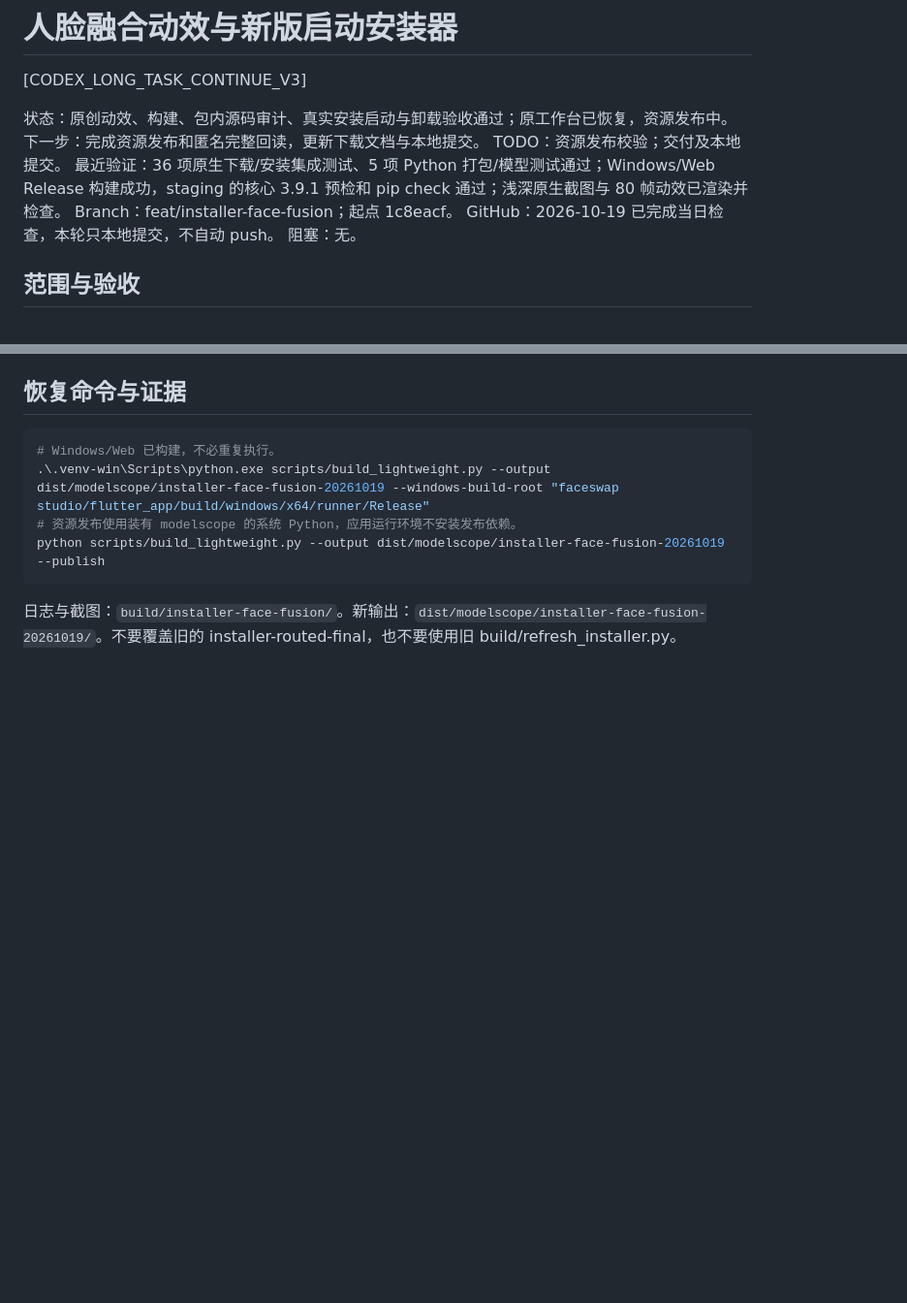
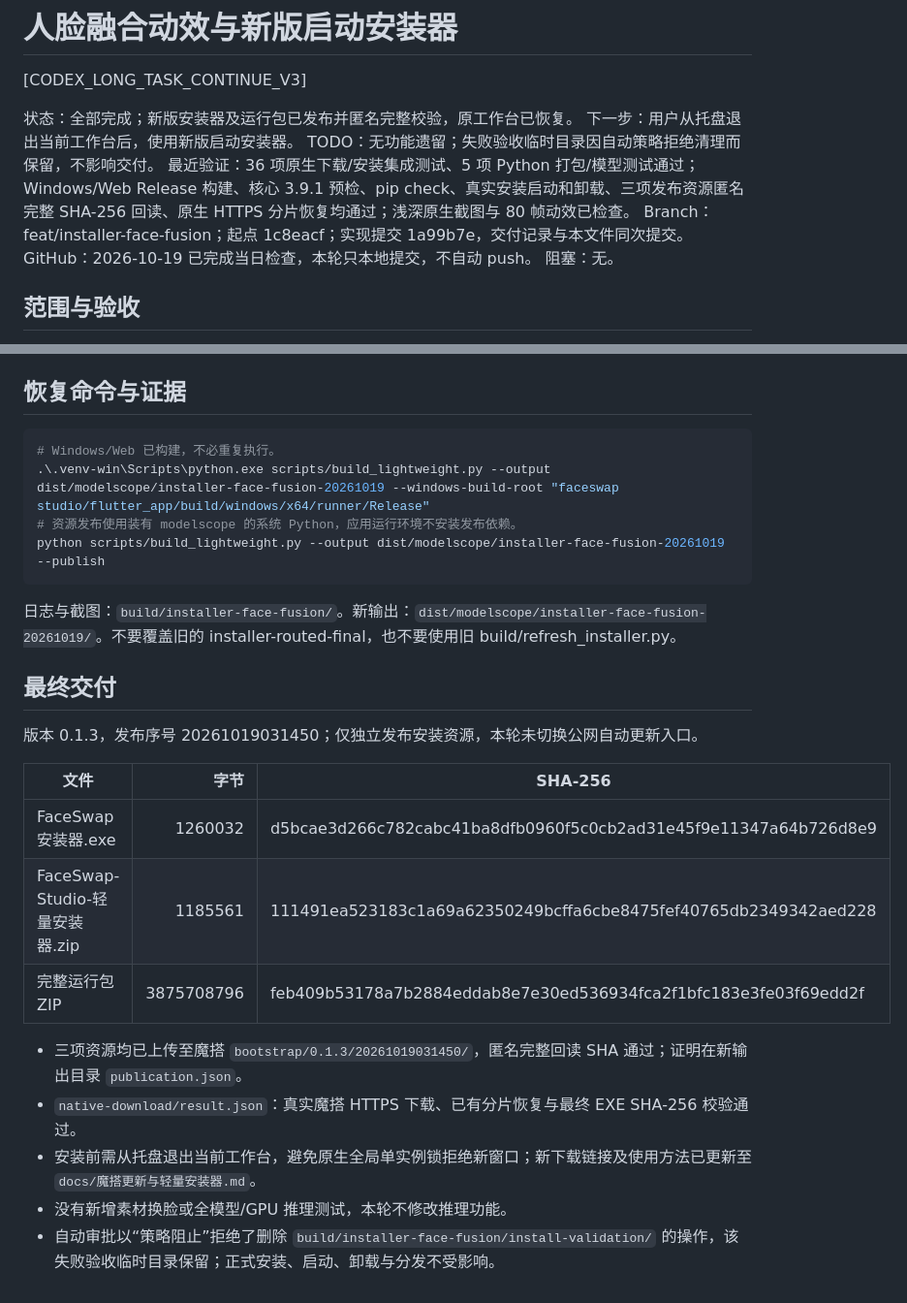
Before and after one commit to luojiang419/faceswap-studio, a Markdown page: 开发任务/014-人脸融合动效与新版启动安装器.md, 2 parts joined by grey strips. Shown at 97% size. GitHub-like rendering; blank space fills up the shorter version.

Commit message:
docs(installer): record verified face fusion installer release

````diff
--- a/开发任务/014-人脸融合动效与新版启动安装器.md
+++ b/开发任务/014-人脸融合动效与新版启动安装器.md
@@ -2,11 +2,11 @@
 
 [CODEX_LONG_TASK_CONTINUE_V3]
 
-状态：原创动效、构建、包内源码审计、真实安装启动与卸载验收通过；原工作台已恢复，资源发布中。
-下一步：完成资源发布和匿名完整回读，更新下载文档与本地提交。
-TODO：资源发布校验；交付及本地提交。
-最近验证：36 项原生下载/安装集成测试、5 项 Python 打包/模型测试通过；Windows/Web Release 构建成功，staging 的核心 3.9.1 预检和 pip check 通过；浅深原生截图与 80 帧动效已渲染并检查。
-Branch：feat/installer-face-fusion；起点 1c8eacf。
+状态：全部完成；新版安装器及运行包已发布并匿名完整校验，原工作台已恢复。
+下一步：用户从托盘退出当前工作台后，使用新版启动安装器。
+TODO：无功能遗留；失败验收临时目录因自动策略拒绝清理而保留，不影响交付。
+最近验证：36 项原生下载/安装集成测试、5 项 Python 打包/模型测试通过；Windows/Web Release 构建、核心 3.9.1 预检、pip check、真实安装启动和卸载、三项发布资源匿名完整 SHA-256 回读、原生 HTTPS 分片恢复均通过；浅深原生截图与 80 帧动效已检查。
+Branch：feat/installer-face-fusion；起点 1c8eacf；实现提交 1a99b7e，交付记录与本文件同次提交。
 GitHub：2026-10-19 已完成当日检查，本轮只本地提交，不自动 push。
 阻塞：无。
 
@@ -43,3 +43,19 @@ python scripts/build_lightweight.py --output dist/modelscope/installer-face-fusi
 ```
 
 日志与截图：`build/installer-face-fusion/`。新输出：`dist/modelscope/installer-face-fusion-20261019/`。不要覆盖旧的 installer-routed-final，也不要使用旧 build/refresh_installer.py。
+
+## 最终交付
+
+版本 0.1.3，发布序号 20261019031450；仅独立发布安装资源，本轮未切换公网自动更新入口。
+
+| 文件 | 字节 | SHA-256 |
+| --- | ---: | --- |
+| FaceSwap安装器.exe | 1260032 | d5bcae3d266c782cabc41ba8dfb0960f5c0cb2ad31e45f9e11347a64b726d8e9 |
+| FaceSwap-Studio-轻量安装器.zip | 1185561 | 111491ea523183c1a69a62350249bcffa6cbe8475fef40765db2349342aed228 |
+| 完整运行包 ZIP | 3875708796 | feb409b53178a7b2884eddab8e7e30ed536934fca2f1bfc183e3fe03f69edd2f |
+
+- 三项资源均已上传至魔搭 `bootstrap/0.1.3/20261019031450/`，匿名完整回读 SHA 通过；证明在新输出目录 `publication.json`。
+- `native-download/result.json`：真实魔搭 HTTPS 下载、已有分片恢复与最终 EXE SHA-256 校验通过。
+- 安装前需从托盘退出当前工作台，避免原生全局单实例锁拒绝新窗口；新下载链接及使用方法已更新至 `docs/魔搭更新与轻量安装器.md`。
+- 没有新增素材换脸或全模型/GPU 推理测试，本轮不修改推理功能。
+- 自动审批以“策略阻止”拒绝了删除 `build/installer-face-fusion/install-validation/` 的操作，该失败验收临时目录保留；正式安装、启动、卸载与分发不受影响。
````
Also changed, not shown: docs/魔搭更新与轻量安装器.md (+11 -7 lines).
